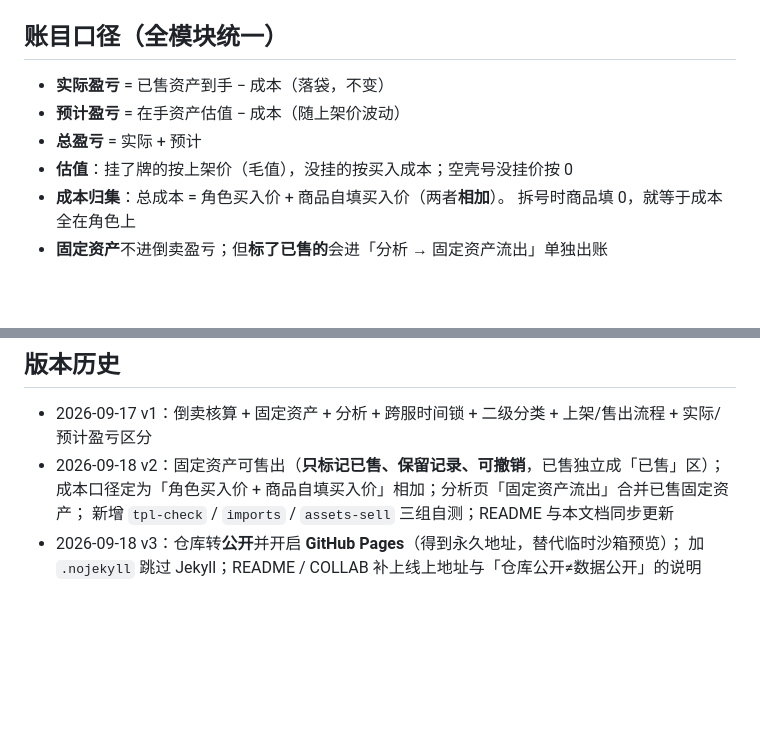
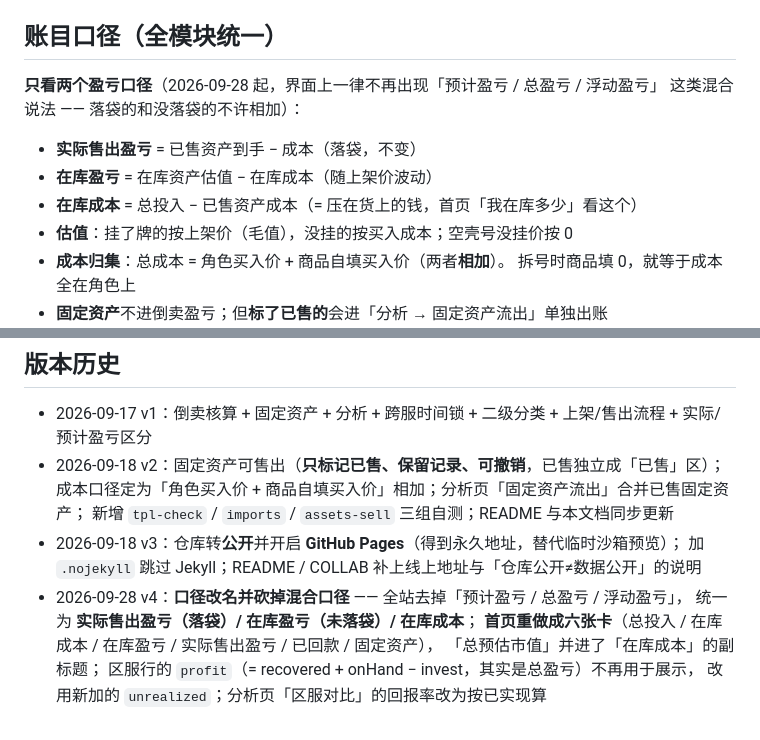
Before and after one commit to wfjdyhmtr2-glitch/cbg-ledger, a Markdown page: COLLAB.md, 2 parts joined by grey strips. Rendered like a GitHub page; blank space fills up the shorter version.

```diff
--- a/COLLAB.md
+++ b/COLLAB.md
@@ -37,9 +37,12 @@
 
 ## 账目口径（全模块统一）
 
-- **实际盈亏** = 已售资产到手 − 成本（落袋，不变）
-- **预计盈亏** = 在手资产估值 − 成本（随上架价波动）
-- **总盈亏** = 实际 + 预计
+**只看两个盈亏口径**（2026-09-28 起，界面上一律不再出现「预计盈亏 / 总盈亏 / 浮动盈亏」
+这类混合说法 —— 落袋的和没落袋的不许相加）：
+
+- **实际售出盈亏** = 已售资产到手 − 成本（落袋，不变）
+- **在库盈亏** = 在库资产估值 − 在库成本（随上架价波动）
+- **在库成本** = 总投入 − 已售资产成本（= 压在货上的钱，首页「我在库多少」看这个）
 - **估值**：挂了牌的按上架价（毛值），没挂的按买入成本；空壳号没挂价按 0
 - **成本归集**：总成本 = 角色买入价 + 商品自填买入价（两者**相加**）。
   拆号时商品填 0，就等于成本全在角色上
@@ -91,3 +94,9 @@ npm test    # verify + assets-sell + imports + tpl-check
   新增 `tpl-check` / `imports` / `assets-sell` 三组自测；README 与本文档同步更新
 - 2026-09-18 v3：仓库转**公开**并开启 **GitHub Pages**（得到永久地址，替代临时沙箱预览）；
   加 `.nojekyll` 跳过 Jekyll；README / COLLAB 补上线上地址与「仓库公开≠数据公开」的说明
+- 2026-09-28 v4：**口径改名并砍掉混合口径** —— 全站去掉「预计盈亏 / 总盈亏 / 浮动盈亏」，
+  统一为 **实际售出盈亏（落袋）/ 在库盈亏（未落袋）/ 在库成本**；
+  **首页重做成六张卡**（总投入 / 在库成本 / 在库盈亏 / 实际售出盈亏 / 已回款 / 固定资产），
+  「总预估市值」并进了「在库成本」的副标题；
+  区服行的 `profit`（= recovered + onHand − invest，其实是总盈亏）不再用于展示，
+  改用新加的 `unrealized`；分析页「区服对比」的回报率改为按已实现算
```
Also changed, not shown: README.md (+12 -12 lines).
